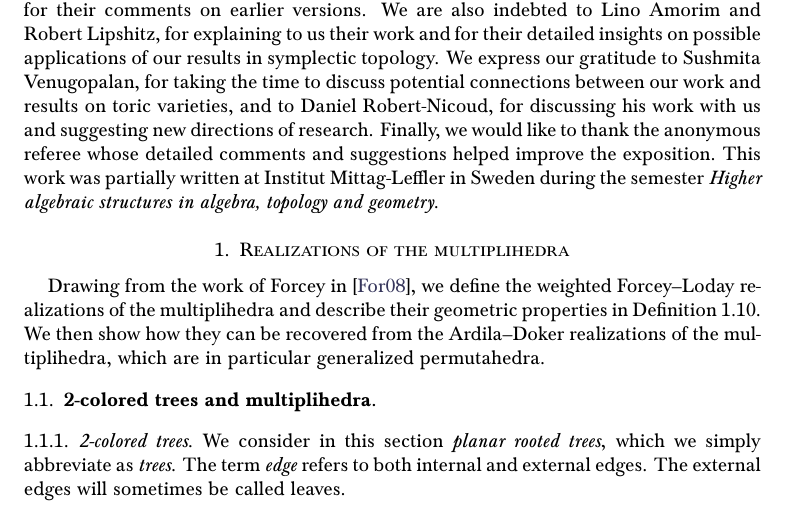
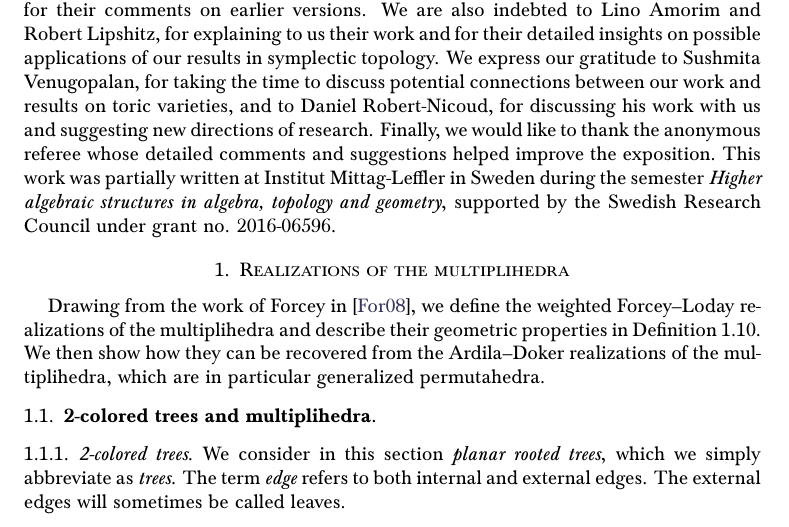
Before and after one commit to GuillaumeLaplante-Anfossi/Multiplihedra, a LaTeX paper (Multiplihedra.tex): part of page 4 of 37, cut so that both start at the same text. Compiled offline with pdfLaTeX.

Commit message:
arXiv vfinale

```diff
--- a/Multiplihedra.tex
+++ b/Multiplihedra.tex
@@ -186,7 +186,7 @@ We would like to thank Bruno Vallette for numerous discussions and for his caref
 We are also indebted to Lino Amorim and Robert Lipshitz, for explaining to us their work and for their detailed insights on possible applications of our results in symplectic topology.
 We express our gratitude to Sushmita Venugopalan, for taking the time to discuss potential connections between our work and results on toric varieties, and to Daniel Robert-Nicoud, for discussing his work with us and suggesting new directions of research.
 Finally, we would like to thank the anonymous referee whose detailed comments and suggestions helped improve the exposition.
-This work was partially written at Institut Mittag-Leffler in Sweden during the semester \emph{Higher algebraic structures in algebra, topology and geometry}.
+This work was partially written at Institut Mittag-Leffler in Sweden during the semester \emph{Higher algebraic structures in algebra, topology and geometry}, supported by the Swedish Research Council under grant no. 2016-06596.
 
 %%%%%%%%%%%%%%%%%%%%%%%%%%%%%%%%%%%%%%%%%%%%
 
```
